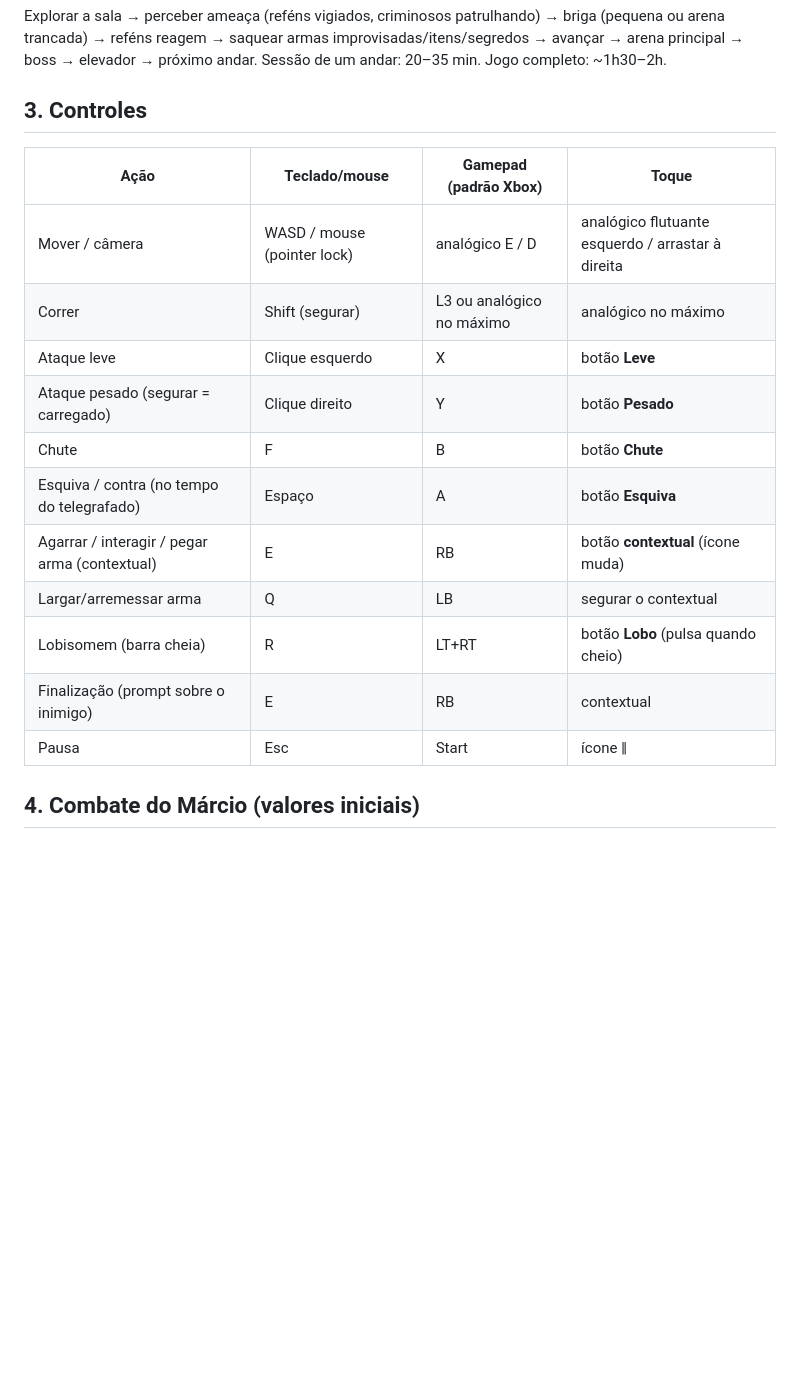
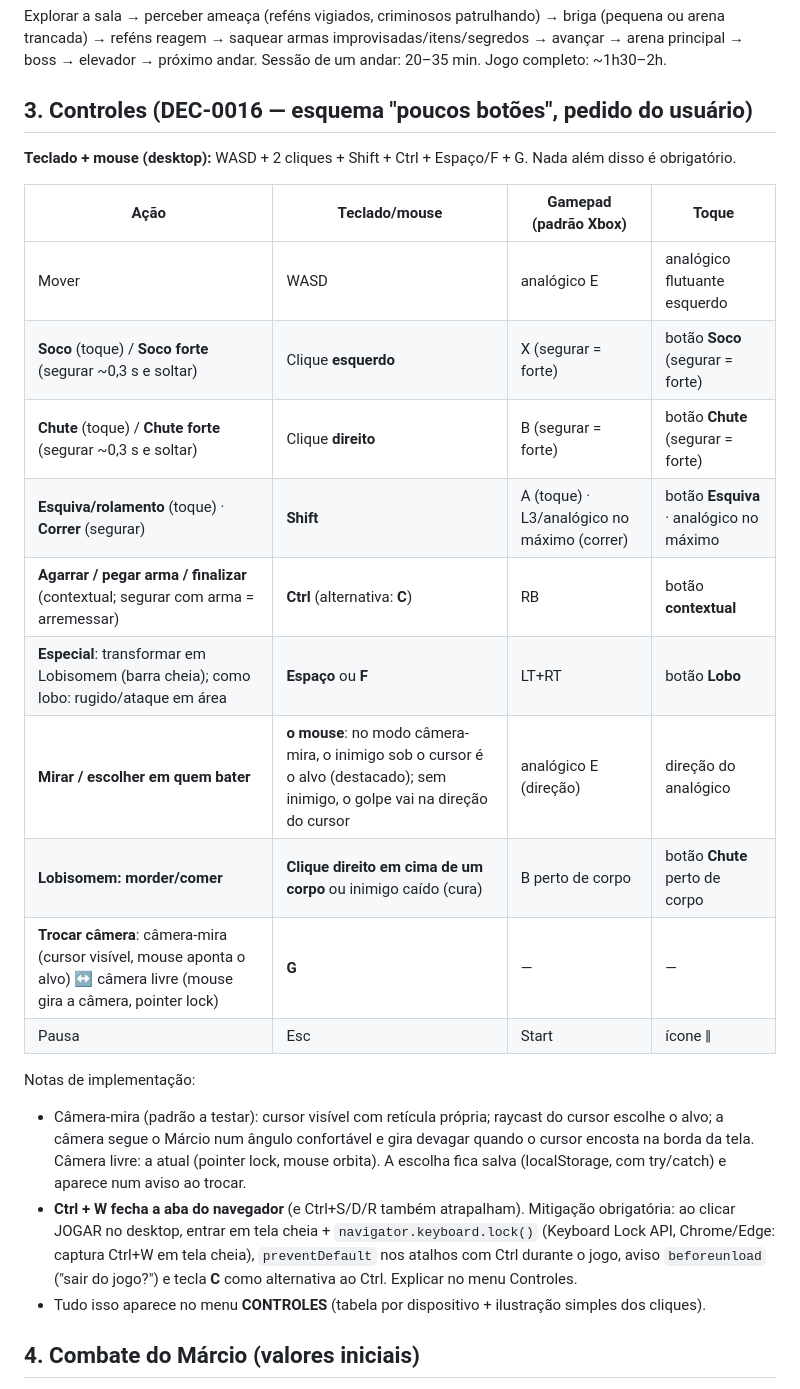
Before and after one commit to isaacbraym/ProjetoLobo, a Markdown page: docs/GAME_DESIGN.md, the part around the change. GitHub-like rendering; blank space fills up the shorter version.

```diff
--- a/docs/GAME_DESIGN.md
+++ b/docs/GAME_DESIGN.md
@@ -15,20 +15,31 @@ Explorar a sala → perceber ameaça (reféns vigiados, criminosos patrulhando)
 reféns reagem → saquear armas improvisadas/itens/segredos → avançar → arena principal → boss → elevador → próximo andar.
 Sessão de um andar: 20–35 min. Jogo completo: ~1h30–2h.
 
-## 3. Controles
+## 3. Controles (DEC-0016 — esquema "poucos botões", pedido do usuário)
+**Teclado + mouse (desktop):** WASD + 2 cliques + Shift + Ctrl + Espaço/F + G. Nada além disso é obrigatório.
+
 | Ação | Teclado/mouse | Gamepad (padrão Xbox) | Toque |
 |---|---|---|---|
-| Mover / câmera | WASD / mouse (pointer lock) | analógico E / D | analógico flutuante esquerdo / arrastar à direita |
-| Correr | Shift (segurar) | L3 ou analógico no máximo | analógico no máximo |
-| Ataque leve | Clique esquerdo | X | botão **Leve** |
-| Ataque pesado (segurar = carregado) | Clique direito | Y | botão **Pesado** |
-| Chute | F | B | botão **Chute** |
-| Esquiva / contra (no tempo do telegrafado) | Espaço | A | botão **Esquiva** |
-| Agarrar / interagir / pegar arma (contextual) | E | RB | botão **contextual** (ícone muda) |
-| Largar/arremessar arma | Q | LB | segurar o contextual |
-| Lobisomem (barra cheia) | R | LT+RT | botão **Lobo** (pulsa quando cheio) |
-| Finalização (prompt sobre o inimigo) | E | RB | contextual |
+| Mover | WASD | analógico E | analógico flutuante esquerdo |
+| **Soco** (toque) / **Soco forte** (segurar ~0,3 s e soltar) | Clique **esquerdo** | X (segurar = forte) | botão **Soco** (segurar = forte) |
+| **Chute** (toque) / **Chute forte** (segurar ~0,3 s e soltar) | Clique **direito** | B (segurar = forte) | botão **Chute** (segurar = forte) |
+| **Esquiva/rolamento** (toque) · **Correr** (segurar) | **Shift** | A (toque) · L3/analógico no máximo (correr) | botão **Esquiva** · analógico no máximo |
+| **Agarrar / pegar arma / finalizar** (contextual; segurar com arma = arremessar) | **Ctrl** (alternativa: **C**) | RB | botão **contextual** |
+| **Especial**: transformar em Lobisomem (barra cheia); como lobo: rugido/ataque em área | **Espaço** ou **F** | LT+RT | botão **Lobo** |
+| **Mirar / escolher em quem bater** | **o mouse**: no modo câmera-mira, o inimigo sob o cursor é o alvo (destacado); sem inimigo, o golpe vai na direção do cursor | analógico E (direção) | direção do analógico |
+| **Lobisomem: morder/comer** | **Clique direito em cima de um corpo** ou inimigo caído (cura) | B perto de corpo | botão **Chute** perto de corpo |
+| **Trocar câmera**: câmera-mira (cursor visível, mouse aponta o alvo) ↔ câmera livre (mouse gira a câmera, pointer lock) | **G** | — | — |
 | Pausa | Esc | Start | ícone ‖ |
+
+Notas de implementação:
+- Câmera-mira (padrão a testar): cursor visível com retícula própria; raycast do cursor escolhe o alvo; a câmera
+  segue o Márcio num ângulo confortável e gira devagar quando o cursor encosta na borda da tela. Câmera livre: a atual
+  (pointer lock, mouse orbita). A escolha fica salva (localStorage, com try/catch) e aparece num aviso ao trocar.
+- **Ctrl + W fecha a aba do navegador** (e Ctrl+S/D/R também atrapalham). Mitigação obrigatória: ao clicar JOGAR no
+  desktop, entrar em tela cheia + `navigator.keyboard.lock()` (Keyboard Lock API, Chrome/Edge: captura Ctrl+W em tela
+  cheia), `preventDefault` nos atalhos com Ctrl durante o jogo, aviso `beforeunload` ("sair do jogo?") e tecla **C**
+  como alternativa ao Ctrl. Explicar no menu Controles.
+- Tudo isso aparece no menu **CONTROLES** (tabela por dispositivo + ilustração simples dos cliques).
 
 ## 4. Combate do Márcio (valores iniciais)
 - **Leve:** cadeia de até 4 (jab, cruzado, gancho, finalizador da cadeia: cabeçada/cotovelo/uppercut — variante por
```
Also changed, not shown: docs/DECISIONS.md (+1 -0 lines), docs/PROMPT_SESSAO_2.md (+27 -1 lines).
